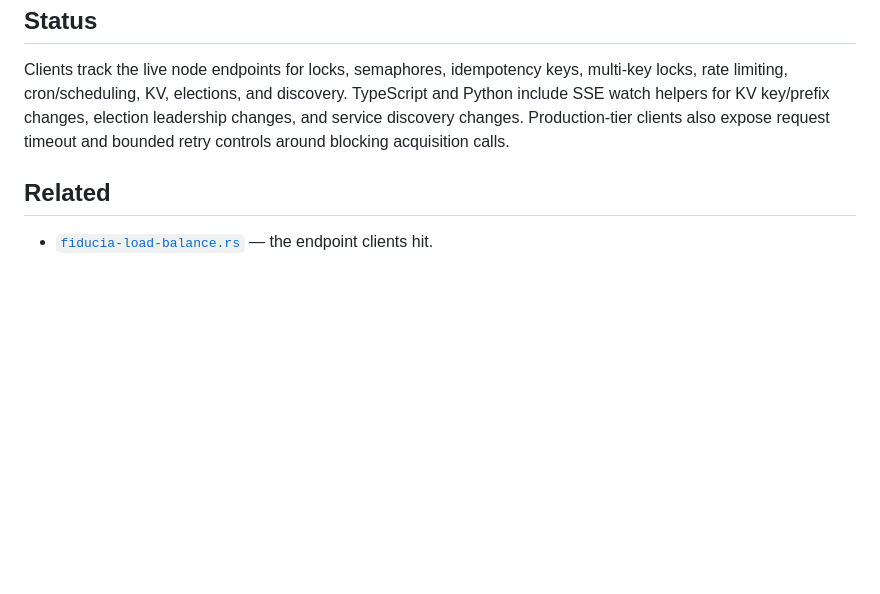
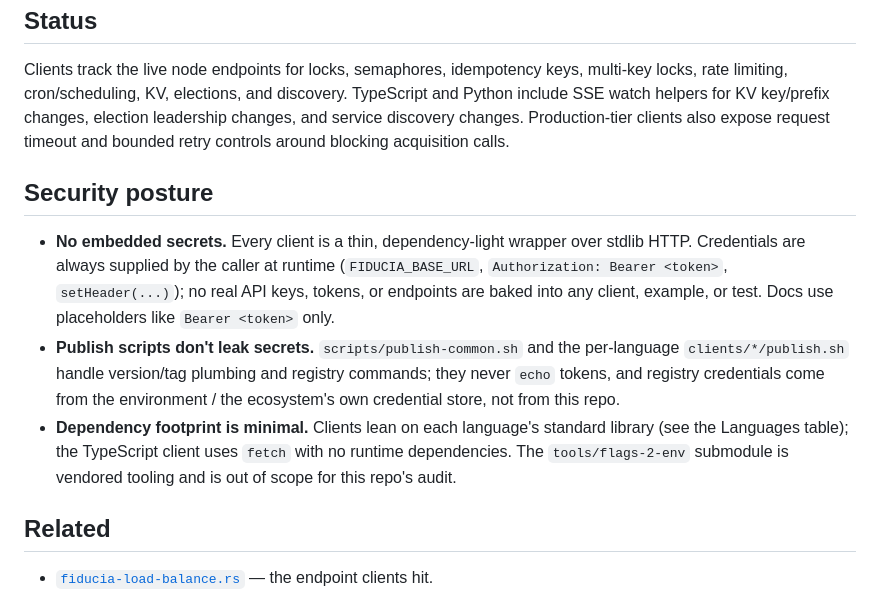
Before and after one commit to fiducia-cloud/fiducia-clients, a Markdown page: README.md, the part around the change. GitHub-like rendering; blank space fills up the shorter version.

Commit message:
claude autosave 2026-07-13T03:55:28Z

```diff
--- a/README.md
+++ b/README.md
@@ -238,6 +238,22 @@ election leadership changes, and service discovery changes. Production-tier
 clients also expose request timeout and bounded retry controls around blocking
 acquisition calls.
 
+## Security posture
+
+- **No embedded secrets.** Every client is a thin, dependency-light wrapper over
+  stdlib HTTP. Credentials are always supplied by the caller at runtime
+  (`FIDUCIA_BASE_URL`, `Authorization: Bearer <token>`, `setHeader(...)`); no
+  real API keys, tokens, or endpoints are baked into any client, example, or
+  test. Docs use placeholders like `Bearer <token>` only.
+- **Publish scripts don't leak secrets.** `scripts/publish-common.sh` and the
+  per-language `clients/*/publish.sh` handle version/tag plumbing and registry
+  commands; they never `echo` tokens, and registry credentials come from the
+  environment / the ecosystem's own credential store, not from this repo.
+- **Dependency footprint is minimal.** Clients lean on each language's standard
+  library (see the Languages table); the TypeScript client uses `fetch` with no
+  runtime dependencies. The `tools/flags-2-env` submodule is vendored tooling and
+  is out of scope for this repo's audit.
+
 ## Related
 
 - [`fiducia-load-balance.rs`](https://github.com/fiducia-cloud/fiducia-load-balance.rs) — the endpoint clients hit.
```
